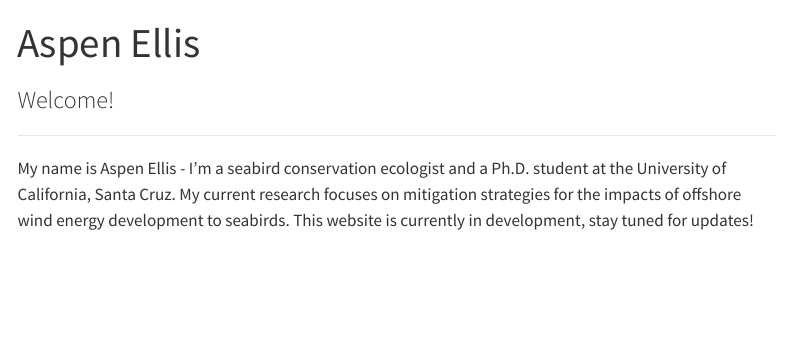
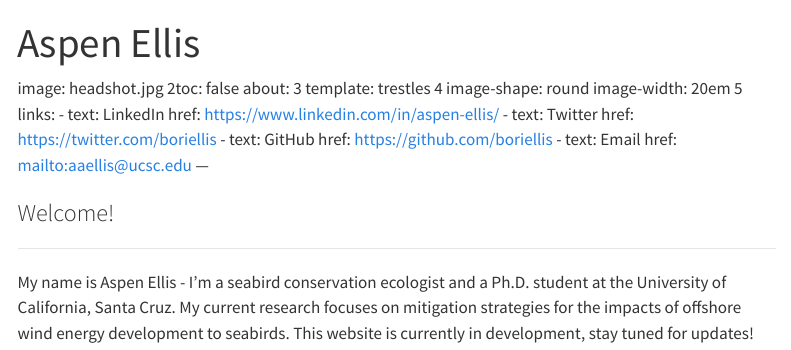
Before and after one commit to boriellis/boriellis.github.io, a Quarto document (index.qmd): the page in a window 1100 px wide, from its top. Rendered offline with R 4.5, knitr and Pandoc in place of Quarto, with nearby package versions; menus at the side of the page are left out.

Commit message:
updating my about page

```diff
--- a/index.qmd
+++ b/index.qmd
@@ -1,5 +1,21 @@
 ---
 title: "Aspen Ellis"
+---
+image: headshot.jpg
+2toc: false
+about:
+3  template: trestles
+4  image-shape: round
+  image-width: 20em
+5  links:
+    - text: LinkedIn
+      href: https://www.linkedin.com/in/aspen-ellis/
+    - text: Twitter
+      href: https://twitter.com/boriellis
+    - text: GitHub
+      href: https://github.com/boriellis
+    - text: Email
+      href: mailto:aaellis@ucsc.edu
 ---
 
 ### Welcome!
```
Also changed, not shown: 1 other file.
